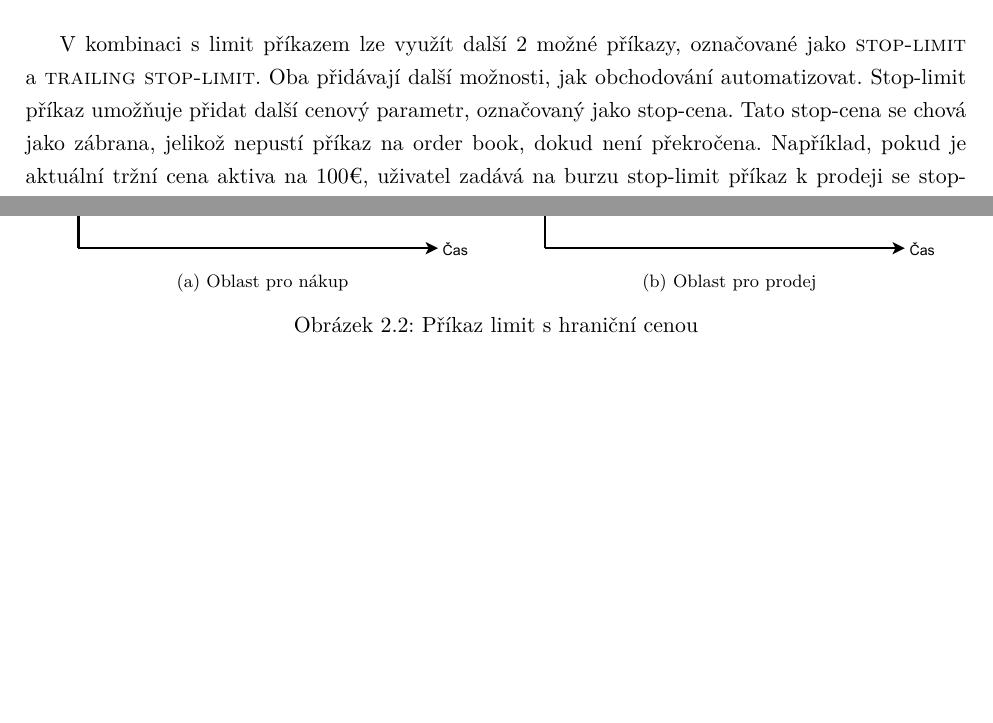
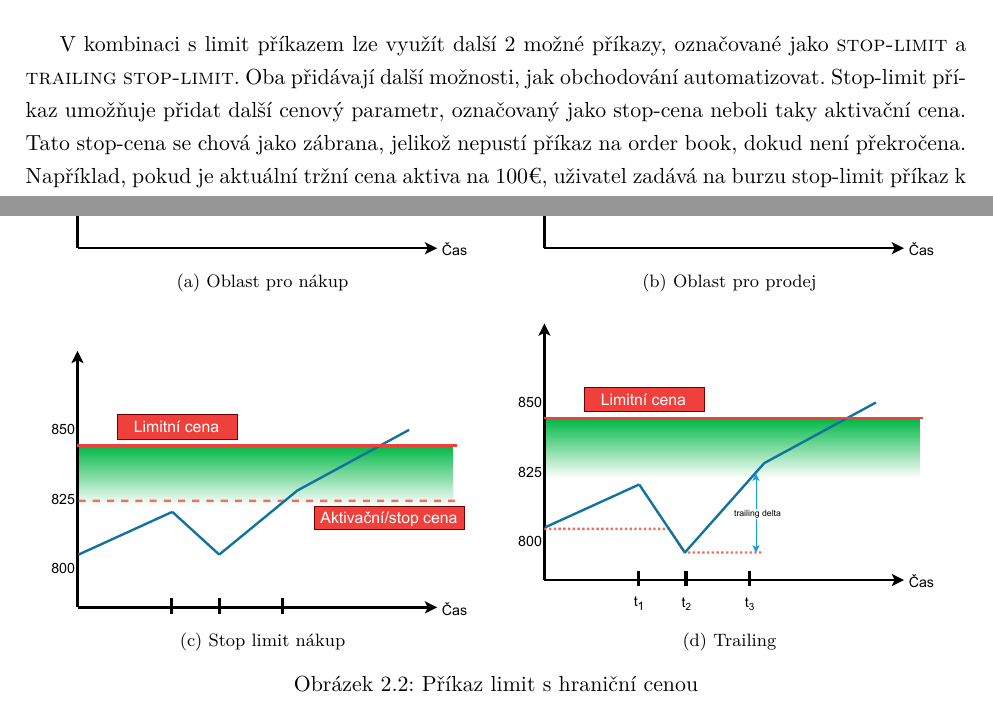
Before and after one commit to LukMRVC/MastersThesis, a LaTeX thesis (cryptobot.tex, which reads Chapters/CryptoIntro.tex): two parts of pages 16 and 17 of 43, joined at a grey line, cut so that both start at the same text, the shorter picture padded with empty space. Compiled offline with pdfLaTeX.

Commit message:
Trading orders charts

```diff
--- a/Chapters/CryptoIntro.tex
+++ b/Chapters/CryptoIntro.tex
@@ -164,8 +164,8 @@ Limit se zadává s hraniční cenou, za kterou je uživatel aktivum ochotný na
 hraniční ceny se spárovaným příkazem. Tato situace je jak pro prodej tak i pro nákup zachycena na obrázku \ref{fig:limit-orders}.
 
 V kombinaci s limit příkazem lze využít další 2 možné příkazy, označované jako \textsc{stop-limit} a \textsc{trailing stop-limit}. Oba přidávají další možnosti,
-jak obchodování automatizovat. Stop-limit příkaz umožňuje přidat další cenový parametr, označovaný jako stop-cena. Tato stop-cena se chová jako zábrana, jelikož
-nepustí příkaz na order book, dokud není překročena. Například, pokud je aktuální tržní cena aktiva na 100\texteuro, uživatel zadává na burzu stop-limit příkaz k
+jak obchodování automatizovat. Stop-limit příkaz umožňuje přidat další cenový parametr, označovaný jako stop-cena neboli taky aktivační cena.
+Tato stop-cena se chová jako zábrana, jelikož nepustí příkaz na order book, dokud není překročena. Například, pokud je aktuální tržní cena aktiva na 100\texteuro, uživatel zadává na burzu stop-limit příkaz k
 prodeji se stop-cenou nastavenou na 110\texteuro a limit cenou na 95\texteuro. I přestože je splněna podmínka pro prodej k je tržní cena vyšší než limitní
 a mohlo by dojít k zobchodování matching engine nemůže příkaz zobchodovat, jelikož stop-cena drží příkaz mimo order book. V momentě, kdy tržní cena vyšplhá na
 alespoň 110\texteuro, je příkaz puštěn na order book a matching engine může vykonat obchod. % TODO: Dodělat obrázky pro stop-limit
@@ -176,11 +176,16 @@ Správné nastavení těchto parametrů je důležitým aspektem pro úspěšné
 je zadaný rozdíl od extrému příliš malý, může být příkaz zobchodován dřív než by to doopravdy bylo výhodné nebo chtěné. Naopak, jestliže by rozdíl byl příliš velký
 nemusí k zobchodování dojít vůbec a příkaz bude na burze nebude nic dělat.
 
+
 \begin{figure}[ht]
     \centering
     \subfloat[\centering Oblast pro nákup]{{\includegraphics[width=0.45\textwidth]{Figures/limit-chart-buy.pdf}}}
     \qquad
     \subfloat[\centering Oblast pro prodej]{{\includegraphics[width=0.45\textwidth]{Figures/limit-chart-sell.pdf}}}
+
+    \subfloat[\centering Stop limit nákup]{{\includegraphics[width=0.45\textwidth]{Figures/stop-limit.pdf}}}
+    \qquad
+    \subfloat[\centering Trailing]{{\includegraphics[width=0.45\textwidth]{Figures/trailing-delta.pdf}}}
     \caption{Příkaz limit s hraniční cenou}
     \label{fig:limit-orders}
 \end{figure}
```
Also changed, not shown: Figures/limit-chart-buy.pdf, Figures/limit-chart-sell.pdf, Figures/stop-limit.pdf (added), Figures/trailing-delta.pdf (added), cryptobot.pdf.
